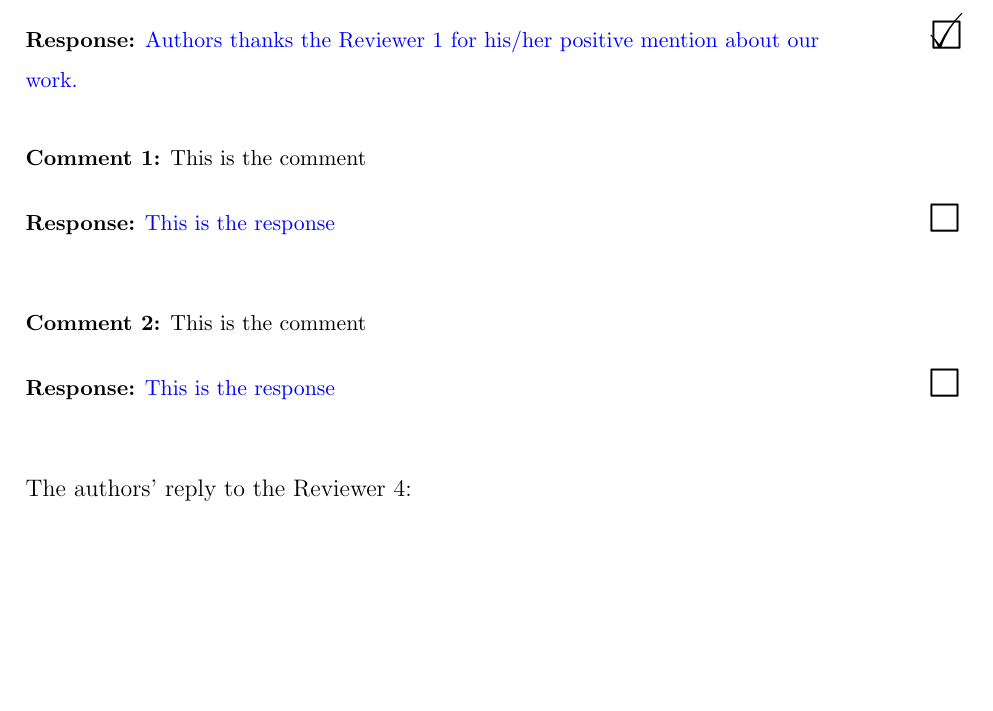
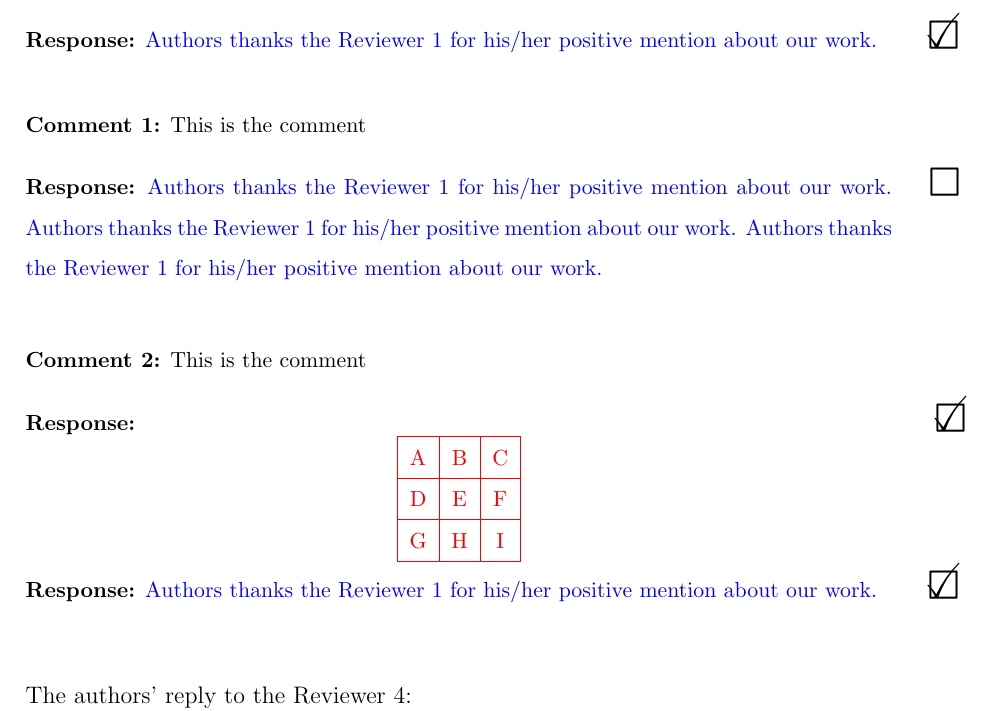
Before and after one commit to firefly-cpp/latex-response-reviewers, a LaTeX document (jourrr.tex): part of page 4 of 4, cut so that both start at the same text, the shorter picture padded with empty space. Compiled offline with pdfLaTeX.

Commit message:
Update \response to allow inserting of tables, update jourrr.pdf

```diff
--- a/jourrr.tex
+++ b/jourrr.tex
@@ -153,11 +153,24 @@ General comment of reviewer to the author.
 
 \comment{This is the comment}
 
-\response{false}{blue}{This is the response}
+\response{false}{blue}{Authors thanks the Reviewer 1 for his/her positive mention about our work. Authors thanks the Reviewer 1 for his/her positive mention about our work. Authors thanks the Reviewer 1 for his/her positive mention about our work.}
 
 \comment{This is the comment}
 
-\response{false}{blue}{This is the response}
+\response{true}{red}{
+    \begin{center}
+    \begin{tabular}{|c|c|c|}
+    \hline
+    A & B & C \\
+    \hline
+    D & E & F \\
+    \hline
+    G & H & I \\
+    \hline
+  \end{tabular}
+  \end{center}
+}
+\response{true}{blue}{Authors thanks the Reviewer 1 for his/her positive mention about our work.}
 
 % Missing reviewer, skip a number
 \missingreferee
```
Also changed, not shown: jourrr.cls (+27 -5 lines), jourrr.pdf.
